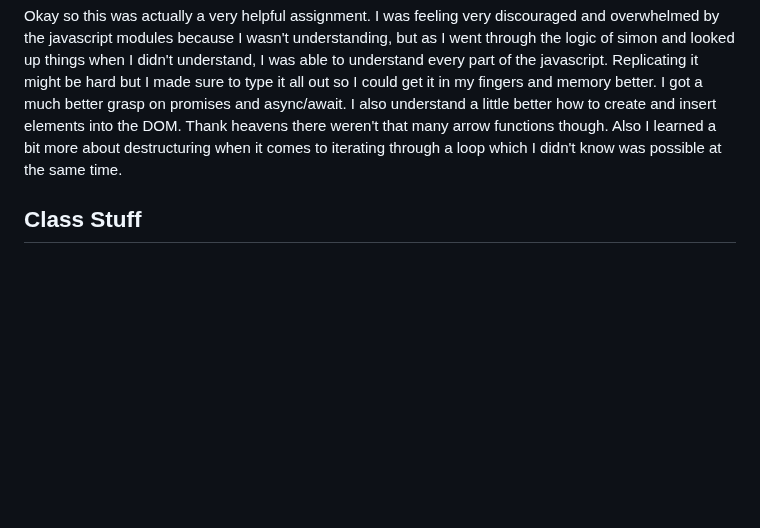
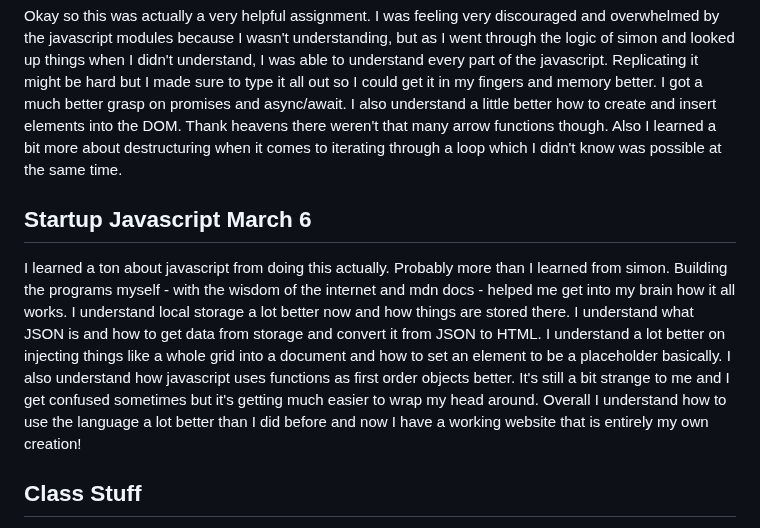
Before and after one commit to MemoryofLight/startup, a Markdown page: README.md, the part around the change. Rendered like a GitHub page; blank space fills up the shorter version.

Commit message:
javascript readme update for what I learned

```diff
--- a/README.md
+++ b/README.md
@@ -56,6 +56,8 @@ That is not an exhaustive list but mostly what I learned is that CSS is very com
 I learned that I actually really dread making these websites. I think I might have bitten off more than I can chew with this project and everything else I have going on. It makes me nauseous to even open up my html and css files. I learned a lot about how to display things and also how not to display things unfortunately that was a large portion of my time. I learned how to link CSS files and align different display forms. I figured out how to put in background images and how to move them to exact positions. I basically solidified my knowledge of all the things I have learned thus far to do with syntax and formatting for CSS. I also learned how to efficiently look things up to do with html and css. The rest of my notes are added throughout this file with tidbits I want to remember.
 ## Simon What I learned March 4
 Okay so this was actually a very helpful assignment. I was feeling very discouraged and overwhelmed by the javascript modules because I wasn't understanding, but as I went through the logic of simon and looked up things when I didn't understand, I was able to understand every part of the javascript. Replicating it might be hard but I made sure to type it all out so I could get it in my fingers and memory better. I got a much better grasp on promises and async/await. I also understand a little better how to create and insert elements into the DOM. Thank heavens there weren't that many arrow functions though. Also I learned a bit more about destructuring when it comes to iterating through a loop which I didn't know was possible at the same time.
+## Startup Javascript March 6
+I learned a ton about javascript from doing this actually. Probably more than I learned from simon. Building the programs myself - with the wisdom of the internet and mdn docs - helped me get into my brain how it all works. I understand local storage a lot better now and how things are stored there. I understand what JSON is and how to get data from storage and convert it from JSON to HTML. I understand a lot better on injecting things like a whole grid into a document and how to set an element to be a placeholder basically. I also understand how javascript uses functions as first order objects better. It's still a bit strange to me and I get confused sometimes but it's getting much easier to wrap my head around. Overall I understand how to use the language a lot better than I did before and now I have a working website that is entirely my own creation!
 ## Class Stuff
 - `ssh -i filename ubuntu@IPaddress`
  server link: https://us-east-2.console.aws.amazon.com/ec2/home?region=us-east-2#ElasticIpDetails:AllocationId=eipalloc-063765021d2a9237d
```
